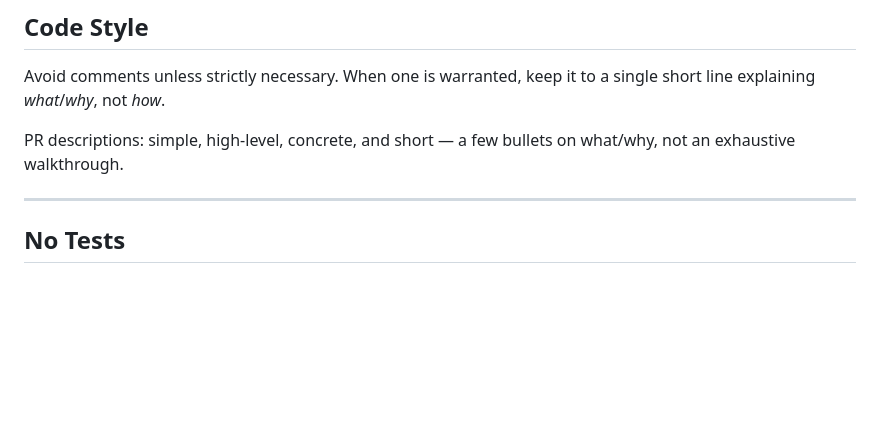
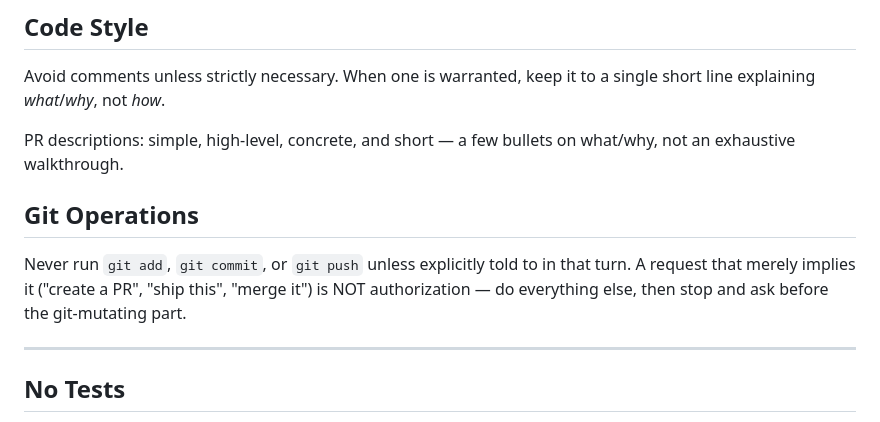
Before and after one commit to elielberra/terminal-app, a Markdown page: CLAUDE.md, the part around the change. Rendered like a GitHub page; blank space fills up the shorter version.

Commit message:
docs: hardened CLAUDE git restrictions

```diff
--- a/CLAUDE.md
+++ b/CLAUDE.md
@@ -202,6 +202,10 @@ Avoid comments unless strictly necessary. When one is warranted, keep it to a si
 
 PR descriptions: simple, high-level, concrete, and short — a few bullets on what/why, not an exhaustive walkthrough.
 
+## Git Operations
+
+Never run `git add`, `git commit`, or `git push` unless explicitly told to in that turn. A request that merely implies it ("create a PR", "ship this", "merge it") is NOT authorization — do everything else, then stop and ask before the git-mutating part.
+
 ---
 
 ## No Tests
```
